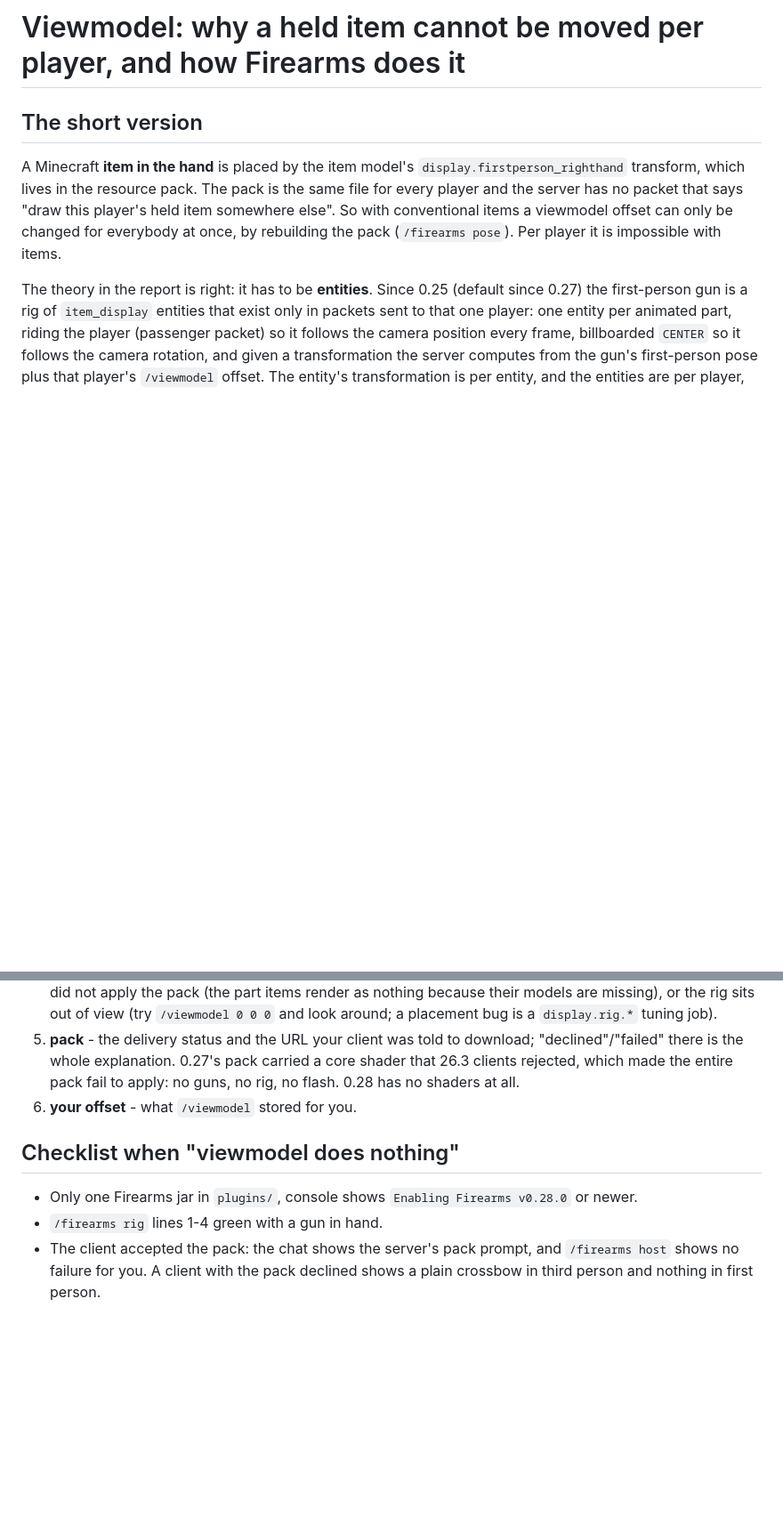
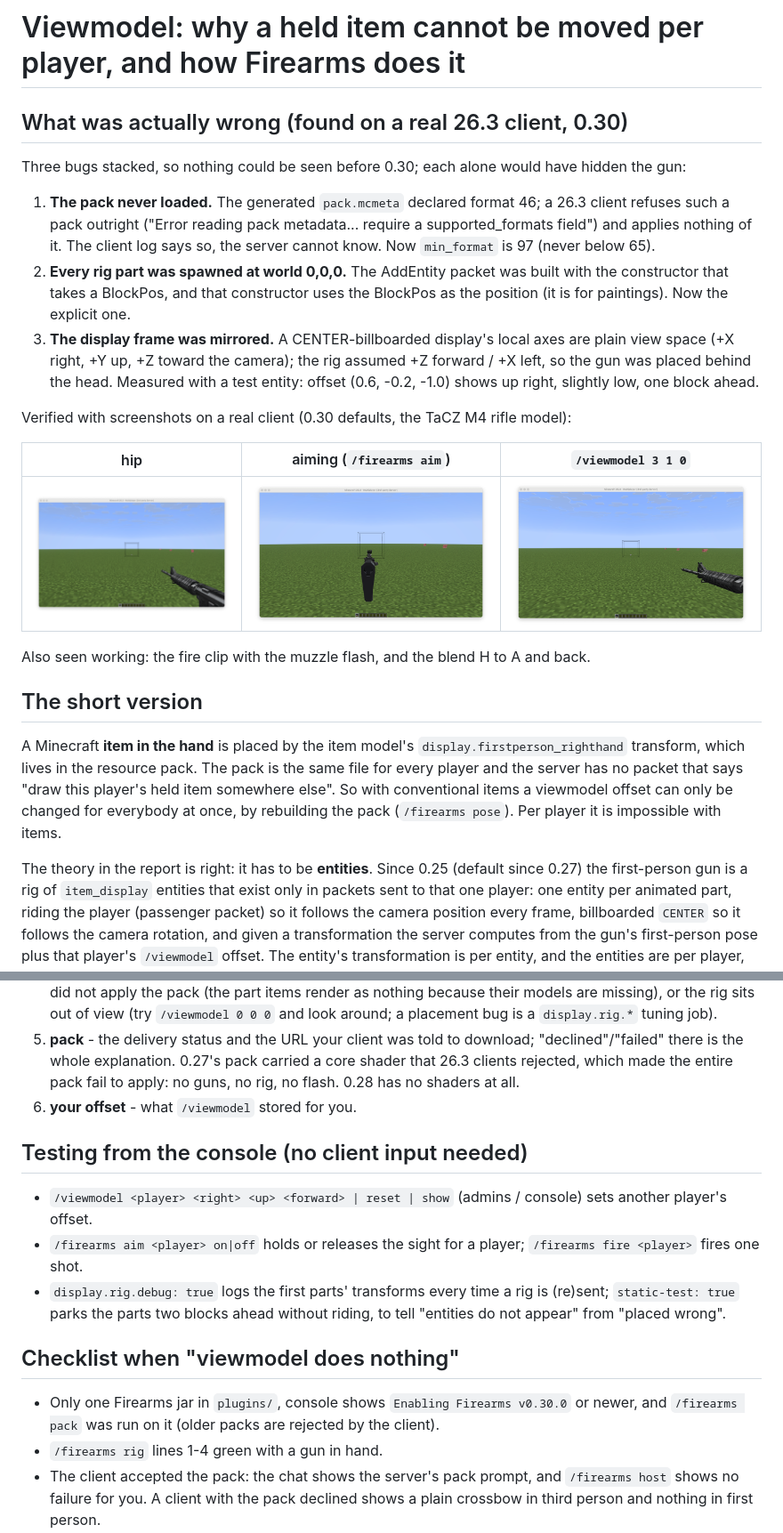
Before and after one commit to alavesa/firearms-plugin, a Markdown page: docs/VIEWMODEL.md, 2 parts joined by grey strips. Shown at 89% size. Rendered like a GitHub page; pictures changed too: docs/img/rig-aim.png (added), docs/img/rig-hip.png (added), docs/img/rig-vm.png (added); blank space fills up the shorter version.

```diff
--- a/docs/VIEWMODEL.md
+++ b/docs/VIEWMODEL.md
@@ -1,4 +1,25 @@
 # Viewmodel: why a held item cannot be moved per player, and how Firearms does it
+
+## What was actually wrong (found on a real 26.3 client, 0.30)
+
+Three bugs stacked, so nothing could be seen before 0.30; each alone would have hidden the gun:
+
+1. **The pack never loaded.** The generated `pack.mcmeta` declared format 46; a 26.3 client refuses such a pack
+   outright ("Error reading pack metadata... require a supported_formats field") and applies nothing of it. The
+   client log says so, the server cannot know. Now `min_format` is 97 (never below 65).
+2. **Every rig part was spawned at world 0,0,0.** The AddEntity packet was built with the constructor that takes a
+   BlockPos, and that constructor uses the BlockPos as the position (it is for paintings). Now the explicit one.
+3. **The display frame was mirrored.** A CENTER-billboarded display's local axes are plain view space (+X right,
+   +Y up, +Z toward the camera); the rig assumed +Z forward / +X left, so the gun was placed behind the head.
+   Measured with a test entity: offset (0.6, -0.2, -1.0) shows up right, slightly low, one block ahead.
+
+Verified with screenshots on a real client (0.30 defaults, the TaCZ M4 rifle model):
+
+| hip | aiming (`/firearms aim`) | `/viewmodel 3 1 0` |
+| --- | --- | --- |
+| ![hip](img/rig-hip.png) | ![aim](img/rig-aim.png) | ![viewmodel](img/rig-vm.png) |
+
+Also seen working: the fire clip with the muzzle flash, and the blend H to A and back.
 
 ## The short version
 
@@ -38,9 +59,16 @@ see FIREARMS.md *Aiming on the rig*.
    fail to apply: no guns, no rig, no flash. 0.28 has no shaders at all.
 6. **your offset** - what `/viewmodel` stored for you.
 
+## Testing from the console (no client input needed)
+
+- `/viewmodel <player> <right> <up> <forward> | reset | show` (admins / console) sets another player's offset.
+- `/firearms aim <player> on|off` holds or releases the sight for a player; `/firearms fire <player>` fires one shot.
+- `display.rig.debug: true` logs the first parts' transforms every time a rig is (re)sent; `static-test: true`
+  parks the parts two blocks ahead without riding, to tell "entities do not appear" from "placed wrong".
+
 ## Checklist when "viewmodel does nothing"
 
-- Only one Firearms jar in `plugins/`, console shows `Enabling Firearms v0.28.0` or newer.
+- Only one Firearms jar in `plugins/`, console shows `Enabling Firearms v0.30.0` or newer, and `/firearms pack` was run on it (older packs are rejected by the client).
 - `/firearms rig` lines 1-4 green with a gun in hand.
 - The client accepted the pack: the chat shows the server's pack prompt, and `/firearms host` shows no failure
   for you. A client with the pack declined shows a plain crossbow in third person and nothing in first person.
```
Also changed, not shown: README.md (+1 -1 lines), docs/FIREARMS.md (+7 -1 lines), 10 other files.
